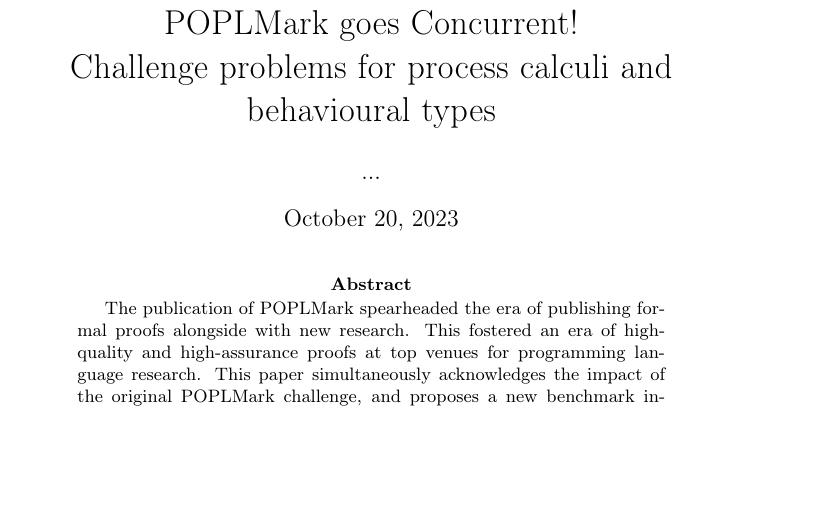
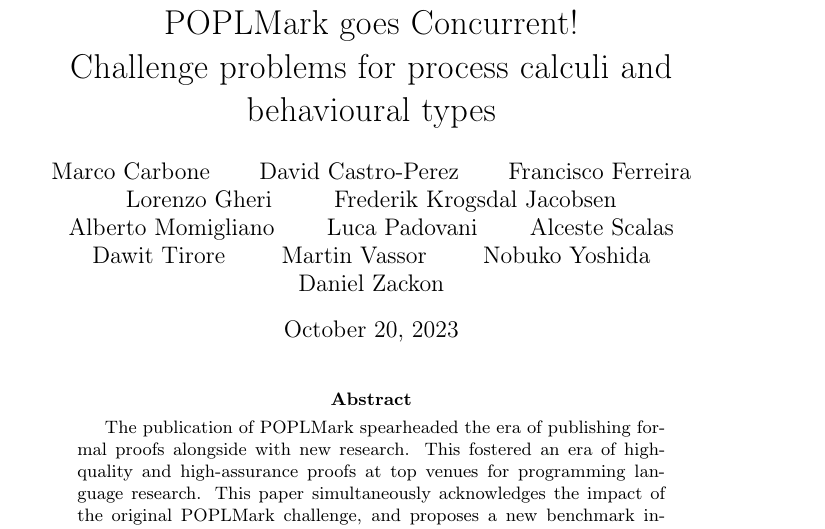
Before and after one commit to concurrentbenchmark/concurrentbenchmark, a LaTeX paper (technical-report/main.tex): part of page 1 of 19, cut so that both start at the same text, the shorter picture padded with empty space. Compiled offline with pdfLaTeX.

Commit message:
add authors to the technical report

```diff
--- a/technical-report/main.tex
+++ b/technical-report/main.tex
@@ -33,7 +33,19 @@
 \begin{document}
 
 \title{POPLMark goes Concurrent!\\Challenge problems for process calculi and behavioural types}
-\author{...}
+
+\author{Marco Carbone
+\and David Castro-Perez
+\and Francisco Ferreira
+\and Lorenzo Gheri
+\and Frederik Krogsdal Jacobsen
+\and Alberto Momigliano
+\and Luca Padovani
+\and Alceste Scalas
+\and Dawit Tirore
+\and Martin Vassor
+\and Nobuko Yoshida
+\and Daniel Zackon}
 
 \maketitle
 
```
